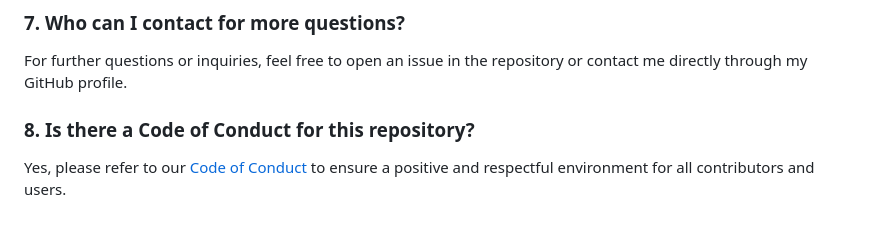
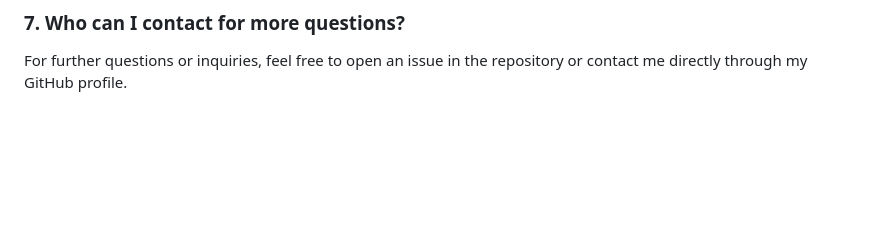
Before and after one commit to x-hamza47/js-algorithms, a Markdown page: README.md, the part around the change. Drawn GitHub-style; blank space fills up the shorter version.

```diff
--- a/README.md
+++ b/README.md
@@ -127,6 +127,3 @@ Yes, you can use the algorithms from this repository in your own projects. Howev
 
 ### 7. Who can I contact for more questions?
 For further questions or inquiries, feel free to open an issue in the repository or contact me directly through my GitHub profile.
-
-### 8. Is there a Code of Conduct for this repository?
-Yes, please refer to our [Code of Conduct](link-to-code-of-conduct) to ensure a positive and respectful environment for all contributors and users.
```
